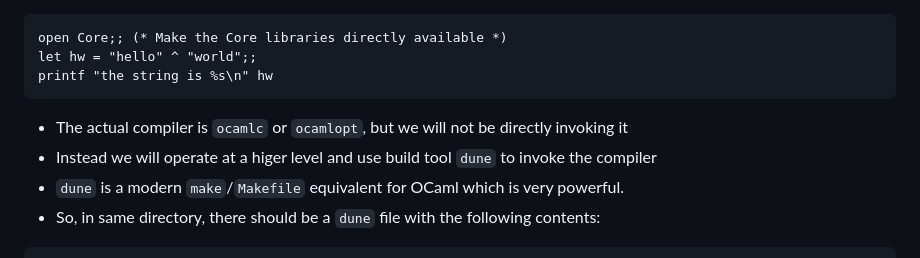
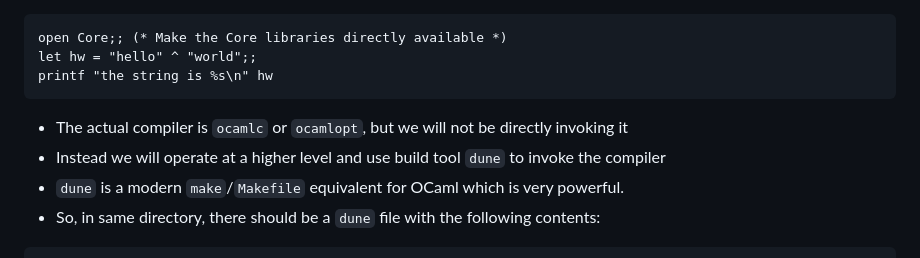
Before and after one commit to JHU-PL-Lab/www-fpse, a Markdown page: lecture/basic-ocaml.md, the part around one of its changes. Rendered like a GitHub page.

````diff
--- a/lecture/basic-ocaml.md
+++ b/lecture/basic-ocaml.md
@@ -37,7 +37,7 @@ printf "the string is %s\n" hw
 ```
 
 * The actual compiler is `ocamlc` or `ocamlopt`, but we will not be directly invoking it
-* Instead we will operate at a higer level and use build tool `dune` to invoke the compiler
+* Instead we will operate at a higher level and use build tool `dune` to invoke the compiler
 * `dune` is a modern `make`/`Makefile` equivalent for OCaml which is very powerful.
 * So, in same directory, there should be a `dune` file with the following contents:
 ```scheme
````
Also changed, not shown: other parts of lecture/basic-ocaml.md (+2 -2 lines), lecture/intro.md (+15 -9 lines).
